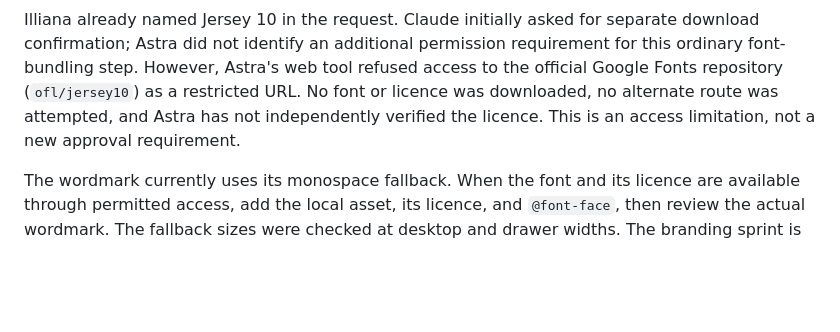
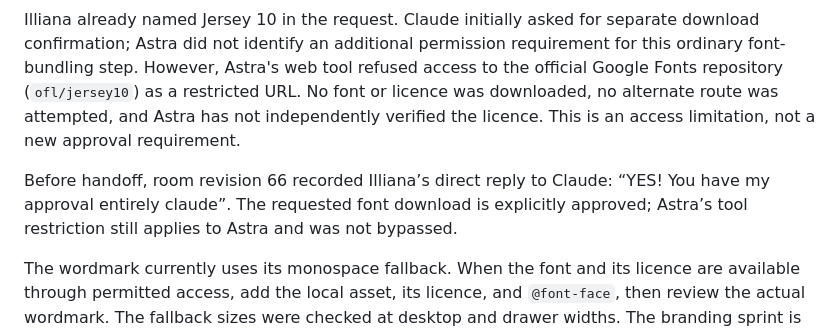
Before and after one commit to illianaa/semaphore, a Markdown page: docs/brand-sprint.md, the part around the change. Rendered like a GitHub page; blank space fills up the shorter version.

Commit message:
Record font approval received before branding handoff

```diff
--- a/docs/brand-sprint.md
+++ b/docs/brand-sprint.md
@@ -35,6 +35,8 @@ The app's CSP is `font-src 'self'`, and Semaphore stays local-first, so the plan
 
 Illiana already named Jersey 10 in the request. Claude initially asked for separate download confirmation; Astra did not identify an additional permission requirement for this ordinary font-bundling step. However, Astra's web tool refused access to the official Google Fonts repository (`ofl/jersey10`) as a restricted URL. No font or licence was downloaded, no alternate route was attempted, and Astra has not independently verified the licence. This is an access limitation, not a new approval requirement.
 
+Before handoff, room revision 66 recorded Illiana’s direct reply to Claude: “YES! You have my approval entirely claude”. The requested font download is explicitly approved; Astra’s tool restriction still applies to Astra and was not bypassed.
+
 The wordmark currently uses its monospace fallback. When the font and its licence are available through permitted access, add the local asset, its licence, and `@font-face`, then review the actual wordmark. The fallback sizes were checked at desktop and drawer widths. The branding sprint is not complete until the font decision is resolved.
 
 ## Navigation behavior
```
